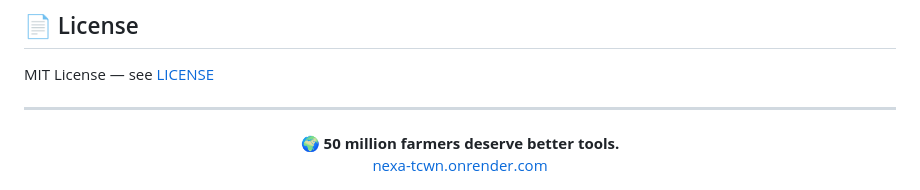
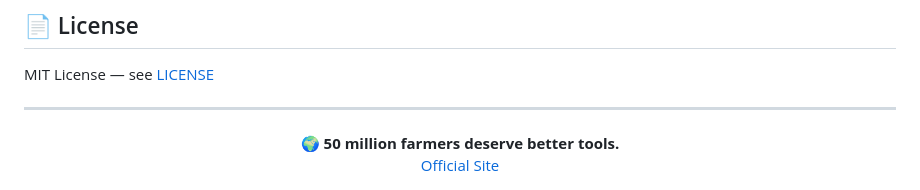
Before and after one commit to SabriMD/NEXA_site, a Markdown page: README.md, the part around the change. Drawn GitHub-style.

```diff
--- a/README.md
+++ b/README.md
@@ -183,5 +183,5 @@ MIT License — see [LICENSE](./LICENSE)
 
 <div align="center">
   <strong>🌍 50 million farmers deserve better tools.</strong><br/>
-  <a href="https://nexa-tcwn.onrender.com">nexa-tcwn.onrender.com</a>
+  <a href="https://nexa-site.onrender.com/">Official Site</a>
 </div>
```
